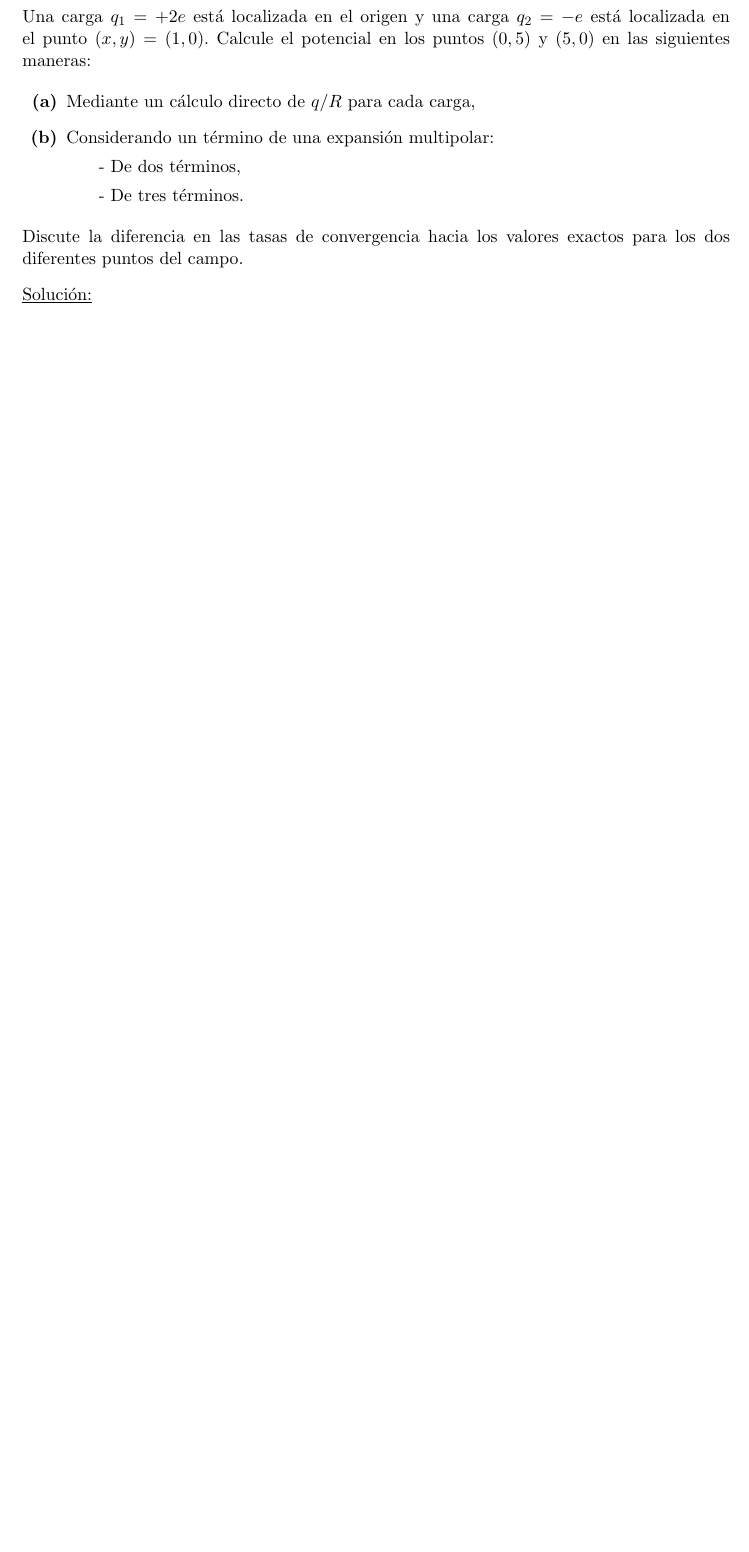
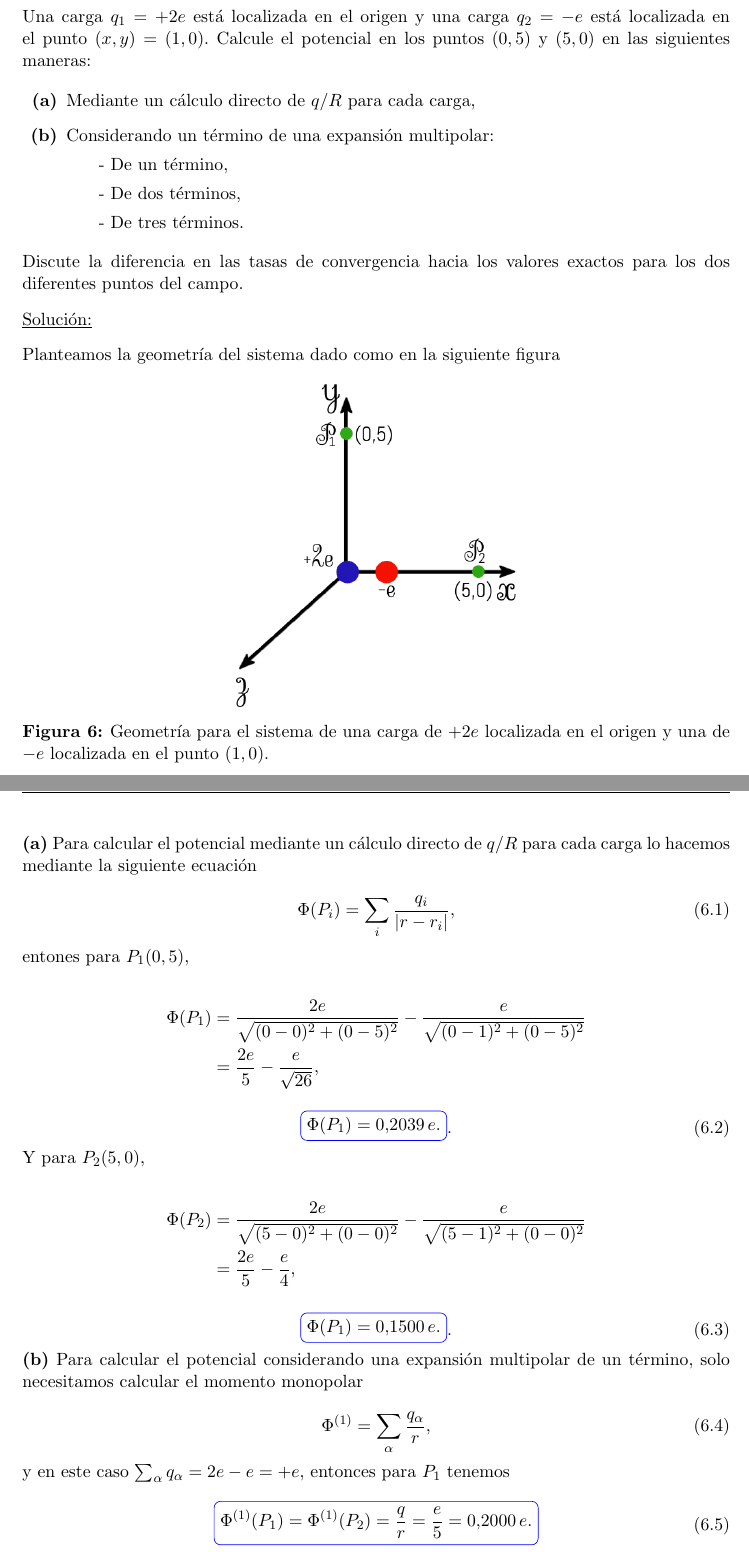
Before and after one commit to FavioVazquez/Electrodinamica-Clasica-PCF, a LaTeX problem sheet (Tarea3/Tarea3.tex): part of page 9 of 10 before the commit and two parts of pages 9 and 10 of 12 after it, the two joined at a grey line, cut so that both start at the same text, the shorter picture padded with empty space. The pictures show the PDF file Tarea3/Tarea3.pdf that the author committed with the source.

Commit message:
Finish problem 6 of homework 3

```diff
--- a/Tarea3/Tarea3.tex
+++ b/Tarea3/Tarea3.tex
@@ -622,6 +622,7 @@ y $(5,0)$ en las siguientes maneras:
 \begin{enumerate}[label=\textbf{(\alph*)}]
 \item Mediante un cálculo directo de $q/R$ para cada carga,
 \item Considerando un término de una expansión multipolar:
+\subitem - De un término,
 \subitem - De dos términos,
 \subitem - De tres términos.
 \end{enumerate}
@@ -632,3 +633,19 @@ los dos diferentes puntos del campo.
 \vspace{.3cm}
 
 \underline{Solución:} \vspace{.3cm}
+
+Planteamos la geometría del sistema dado como en la siguiente figura
+
+\begin{figure}[H]
+ \center
+ \includegraphics[scale=0.4]{problema6fig1}
+ \caption{Geometría para el sistema de una carga de $+2e$ localizada en el origen y
+ una de $-e$ localizada en el punto $(1,0)$.}
+\end{figure}
+
+\textbf{(a)} Para calcular el potencial mediante un cálculo directo de $q/R$ para
+cada carga lo hacemos mediante la siguiente ecuación
+
+\begin{equation}
+ \Phi(P_i) = \sum_i \frac{q_i}{|r-r_i|},
+\end{equation}
@@ -634,0 +673,25 @@ los dos diferentes puntos del campo.
+\begin{equation}
+ \boxed{\Phi(P_1) = 0.1500 \, e.}.
+\end{equation}
+
+\textbf{(b)} Para calcular el potencial considerando una expansión multipolar
+de un término, solo necesitamos calcular el momento monopolar
+
+\begin{equation}
+ \Phi^{(1)} = \sum_\alpha \frac{q_\alpha}{r},
+\end{equation}
+
+y en este caso $\sum_\alpha q_\alpha = 2e -e = +e$, entonces para $P_1$ tenemos
+
+\begin{equation}
+ \boxed{\Phi^{(1)}(P_1) = \Phi^{(1)}(P_2)  = \frac{q}{r} = \frac{e}{5} = 0.2000 \, e.}
+\end{equation}
+
+Para calcular el potencial considerando una expansión multipolar
+de dos términos, necesitamos calcular el momento monopolar y el dipolar, ya que
+calculamos el monopolar solo queda calcular el dipolar. Lo hacemos con la
+ecuación
+
+\begin{equation}
+ \Phi^{(2)} = \frac{\mathbf{p}\cdot \mathbf{e}_r}{r^2},
+\end{equation}
@@ -634,0 +703 @@ los dos diferentes puntos del campo.
+\begin{equation}
@@ -634,0 +723,14 @@ los dos diferentes puntos del campo.
+ \boxed{\Phi^{(2)}(P_2) = \frac{\mathbf{p}\cdot \mathbf{e}_r}{r^2} =
+ \frac{e \,\cancelto{1}{\cos{180^\circ}}}{(5)^2} = - 0.0400e}.
+\end{equation}
+
+Entonces los potenciales en los puntos $P_1$ y $P_2$ en una expansión multipolar de
+dos términos será igual a
+
+\begin{equation}
+ \Phi_2(P_1) = \Phi^{(1)}(P_1) + \Phi^{(2)}(P_1) = 0.2000 e + 0 = 0.2000 e,
+\end{equation}
+
+\begin{equation}
+ \Phi_2(P_2) = \Phi^{(1)}(P_2) + \Phi^{(2)}(P_2) = 0.2000 e - 0.0400e = 0.1600 e,
+\end{equation}
@@ -634,0 +742 @@ los dos diferentes puntos del campo.
+\begin{equation}
@@ -634,0 +760,16 @@ los dos diferentes puntos del campo.
+ \boxed{\Phi^{(4)}(P_1) = \frac{1}{6}\sum_j Q_jj \frac{3x_j^2 - r^2}{r^5} =
+ \frac{1}{6}e\frac{-4 -1 - 1}{5^3} = -0.0080 e},
+\end{equation}
+
+Entonces los potenciales en los puntos $P_1$ y $P_2$ en una expansión multipolar de
+tres términos será igual a
+
+\begin{equation}
+ \Phi_3(P_1) = \Phi^{(1)}(P_1) + \Phi^{(2)}(P_1) + \Phi^{(4)}(P_1)
+ = 0.2000 e + 0 + 0.0040 e = 0.2040 e,
+\end{equation}
+
+\begin{equation}
+ \Phi_3(P_2) = \Phi^{(1)}(P_2) + \Phi^{(2)}(P_2) + \Phi^{(4)}(P_2)
+ = 0.2000 e - 0.0400e - 0.0080 = 0.1520 e,
+\end{equation}
```
Also changed, not shown: Tarea3/Tarea3.pdf, Tarea3/problema6fig1.png (added), Tarea3/Tarea3.tex (72 more changed lines).
